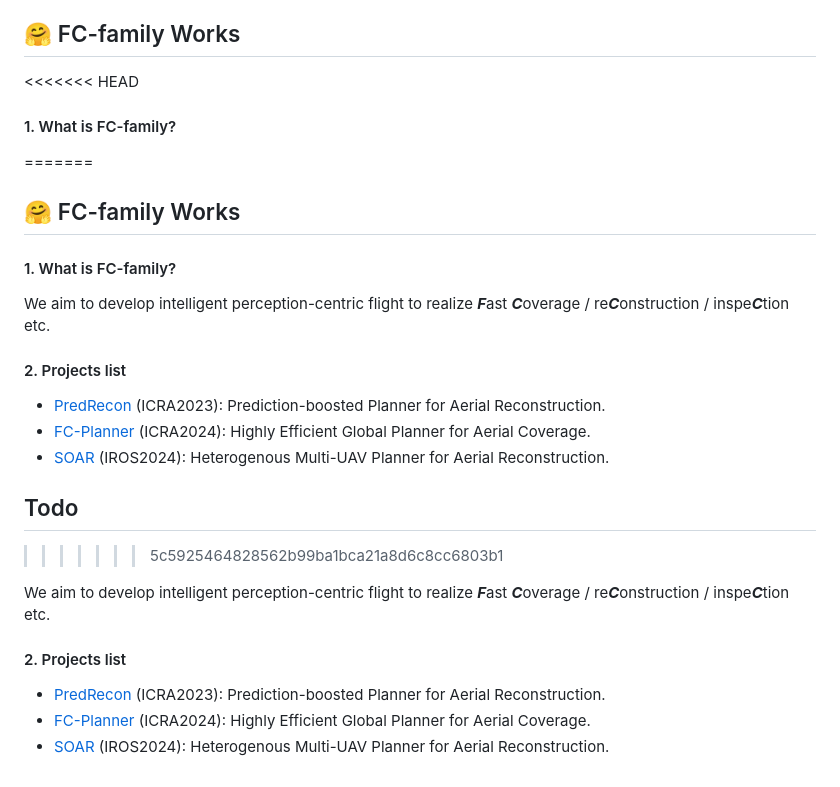
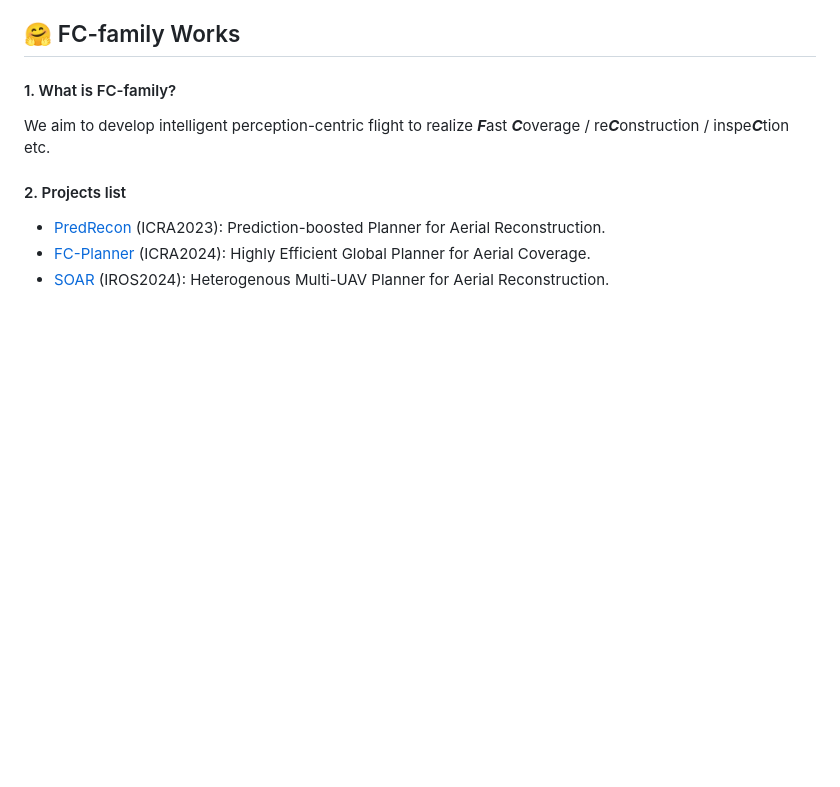
Before and after one commit to SYSU-STAR/SOAR, a Markdown page: README.md, the part around the change. GitHub-like rendering; blank space fills up the shorter version.

Commit message:
📃 docs: update readme

```diff
--- a/README.md
+++ b/README.md
@@ -126,11 +126,6 @@ If you want to use the GPU version of MARSIM, you can change the parameter "use_
 
 ## 🤗 FC-family Works
 
-<<<<<<< HEAD
-#### 1. What is FC-family?
-=======
-## 🤗 FC-family Works
-
 #### 1. What is FC-family?
 
 We aim to develop intelligent perception-centric flight to realize ***F***ast ***C***overage / re***C***onstruction / inspe***C***tion etc.
@@ -140,14 +135,3 @@ We aim to develop intelligent perception-centric flight to realize ***F***ast **
 * [PredRecon](https://github.com/HKUST-Aerial-Robotics/PredRecon) (ICRA2023): Prediction-boosted Planner for Aerial Reconstruction.
 * [FC-Planner](https://github.com/HKUST-Aerial-Robotics/FC-Planner) (ICRA2024): Highly Efficient Global Planner for Aerial Coverage.
 * [SOAR](https://github.com/SYSU-STAR/SOAR) (IROS2024): Heterogenous Multi-UAV Planner for Aerial Reconstruction.
-
-## Todo
->>>>>>> 5c5925464828562b99ba1bca21a8d6c8cc6803b1
-
-We aim to develop intelligent perception-centric flight to realize ***F***ast ***C***overage / re***C***onstruction / inspe***C***tion etc.
-
-#### 2. Projects list
-
-* [PredRecon](https://github.com/HKUST-Aerial-Robotics/PredRecon) (ICRA2023): Prediction-boosted Planner for Aerial Reconstruction.
-* [FC-Planner](https://github.com/HKUST-Aerial-Robotics/FC-Planner) (ICRA2024): Highly Efficient Global Planner for Aerial Coverage.
-* [SOAR](https://github.com/SYSU-STAR/SOAR) (IROS2024): Heterogenous Multi-UAV Planner for Aerial Reconstruction.
```
